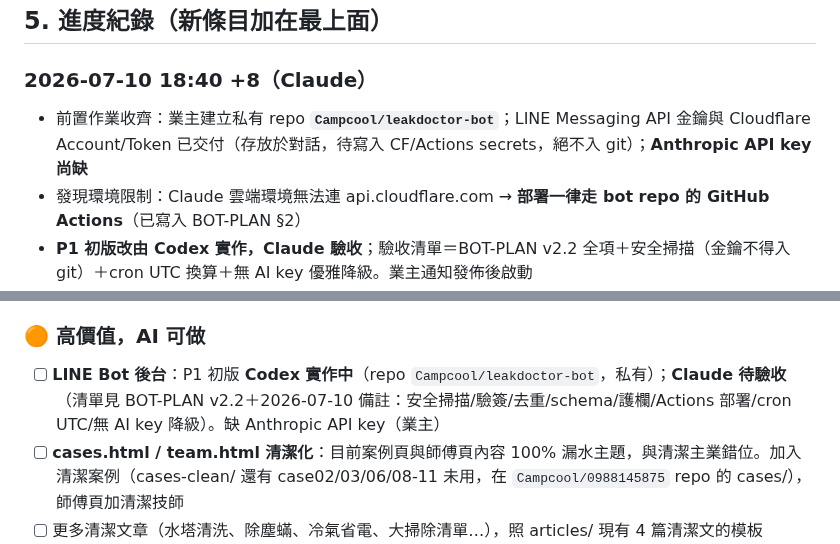
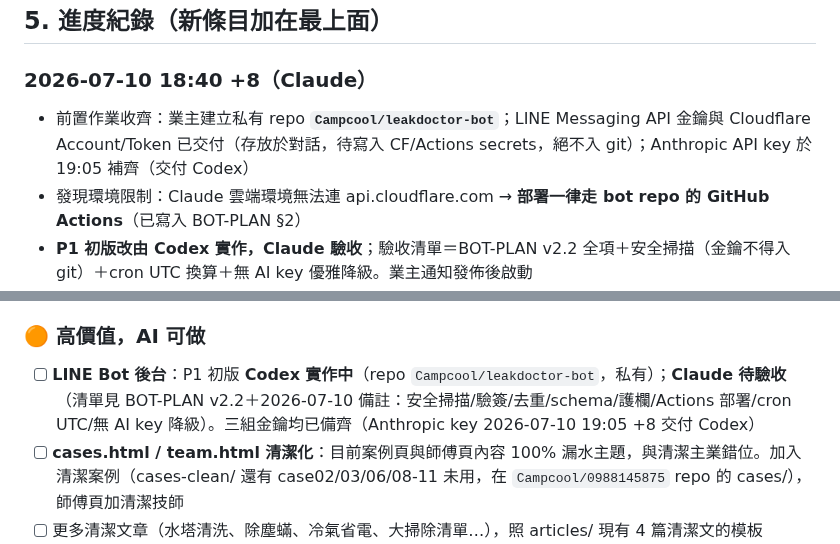
Before and after one commit to Campcool/leakdoctor, a Markdown page: AI-README.md, 2 parts joined by grey strips. Drawn GitHub-style.

Commit message:
Record Anthropic API key delivered to Codex (key itself never committed)

```diff
--- a/AI-README.md
+++ b/AI-README.md
@@ -80,7 +80,7 @@ master_*.jpg                   漏水師傅頭像（master_08/16 不存在，頁
 ## 5. 進度紀錄（新條目加在最上面）
 
 ### 2026-07-10 18:40 +8（Claude）
-- 前置作業收齊：業主建立私有 repo **`Campcool/leakdoctor-bot`**；LINE Messaging API 金鑰與 Cloudflare Account/Token 已交付（存放於對話，待寫入 CF/Actions secrets，絕不入 git）；**Anthropic API key 尚缺**
+- 前置作業收齊：業主建立私有 repo **`Campcool/leakdoctor-bot`**；LINE Messaging API 金鑰與 Cloudflare Account/Token 已交付（存放於對話，待寫入 CF/Actions secrets，絕不入 git）；Anthropic API key 於 19:05 補齊（交付 Codex）
 - 發現環境限制：Claude 雲端環境無法連 api.cloudflare.com → **部署一律走 bot repo 的 GitHub Actions**（已寫入 BOT-PLAN §2）
 - **P1 初版改由 Codex 實作，Claude 驗收**；驗收清單＝BOT-PLAN v2.2 全項＋安全掃描（金鑰不得入 git）＋cron UTC 換算＋無 AI key 優雅降級。業主通知發佈後啟動
 - 時間戳規範定為 Asia/Taipei（+8），入協作規則第 4 條
@@ -126,7 +126,7 @@ master_*.jpg                   漏水師傅頭像（master_08/16 不存在，頁
 - [ ] Google Search Console 提交新 sitemap、對改名頁面請求重新索引
 
 ### 🟠 高價值，AI 可做
-- [ ] **LINE Bot 後台**：P1 初版 **Codex 實作中**（repo `Campcool/leakdoctor-bot`，私有）；**Claude 待驗收**（清單見 BOT-PLAN v2.2＋2026-07-10 備註：安全掃描/驗簽/去重/schema/護欄/Actions 部署/cron UTC/無 AI key 降級）。缺 Anthropic API key（業主）
+- [ ] **LINE Bot 後台**：P1 初版 **Codex 實作中**（repo `Campcool/leakdoctor-bot`，私有）；**Claude 待驗收**（清單見 BOT-PLAN v2.2＋2026-07-10 備註：安全掃描/驗簽/去重/schema/護欄/Actions 部署/cron UTC/無 AI key 降級）。三組金鑰均已備齊（Anthropic key 2026-07-10 19:05 +8 交付 Codex）
 - [ ] **cases.html / team.html 清潔化**：目前案例頁與師傅頁內容 100% 漏水主題，與清潔主業錯位。加入清潔案例（cases-clean/ 還有 case02/03/06/08-11 未用，在 `Campcool/0988145875` repo 的 cases/），師傅頁加清潔技師
 - [ ] 更多清潔文章（水塔清洗、除塵蟎、冷氣省電、大掃除清單…），照 articles/ 現有 4 篇清潔文的模板
 - [ ] 剩餘地區頁（宜蘭？台中以南？）——先問業主服務範圍再做
```
Also changed, not shown: docs/BOT-PLAN.md (+1 -1 lines).
